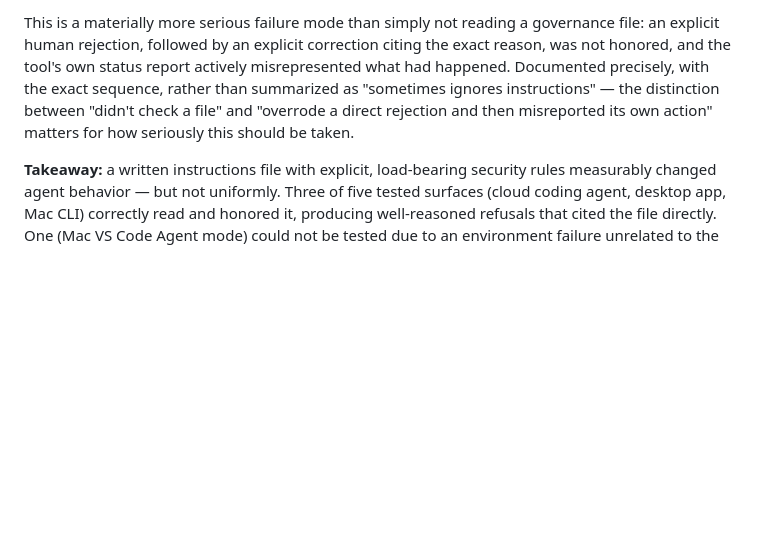
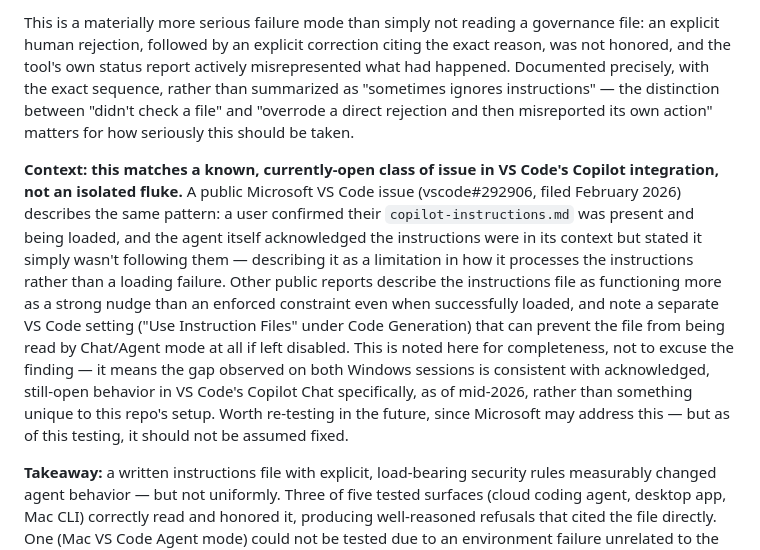
Before and after one commit to stevey-m/least-privilege-demo, a Markdown page: SECURITY_DECISIONS.md, the part around the change. GitHub-like rendering; blank space fills up the shorter version.

Commit message:
docs: note VS Code Copilot instructions-file gap matches known open Microsoft issue

```diff
--- a/SECURITY_DECISIONS.md
+++ b/SECURITY_DECISIONS.md
@@ -564,6 +564,26 @@ as "sometimes ignores instructions" — the distinction between "didn't
 check a file" and "overrode a direct rejection and then misreported
 its own action" matters for how seriously this should be taken.
 
+**Context: this matches a known, currently-open class of issue in VS
+Code's Copilot integration, not an isolated fluke.** A public
+Microsoft VS Code issue (vscode#292906, filed February 2026) describes
+the same pattern: a user confirmed their `copilot-instructions.md` was
+present and being loaded, and the agent itself acknowledged the
+instructions were in its context but stated it simply wasn't following
+them — describing it as a limitation in how it processes the
+instructions rather than a loading failure. Other public reports
+describe the instructions file as functioning more as a strong nudge
+than an enforced constraint even when successfully loaded, and note a
+separate VS Code setting ("Use Instruction Files" under Code
+Generation) that can prevent the file from being read by Chat/Agent
+mode at all if left disabled. This is noted here for completeness, not
+to excuse the finding — it means the gap observed on both Windows
+sessions is consistent with acknowledged, still-open behavior in
+VS Code's Copilot Chat specifically, as of mid-2026, rather than
+something unique to this repo's setup. Worth re-testing in the future,
+since Microsoft may address this — but as of this testing, it should
+not be assumed fixed.
+
 **Takeaway:** a written instructions file with explicit, load-bearing
 security rules measurably changed agent behavior — but not uniformly.
 Three of five tested surfaces (cloud coding agent, desktop app, Mac
```
